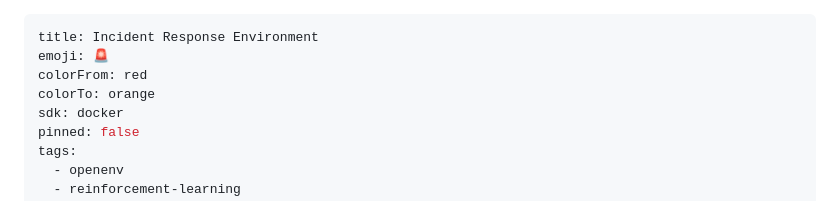
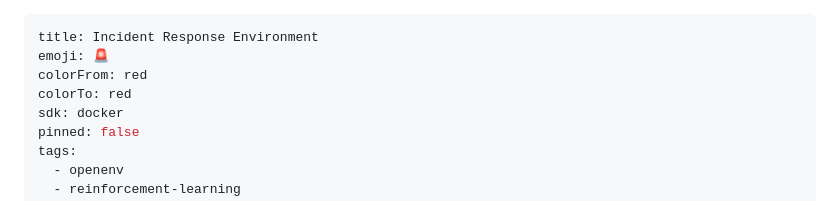
Before and after one commit to sahilshingate01/incident-response-env, a Markdown page: README.md, the part around the change. Drawn GitHub-style.

Commit message:
fix: HF space colorTo value

```diff
--- a/README.md
+++ b/README.md
@@ -2,7 +2,7 @@
 title: Incident Response Environment
 emoji: 🚨
 colorFrom: red
-colorTo: orange
+colorTo: red
 sdk: docker
 pinned: false
 tags:
```
